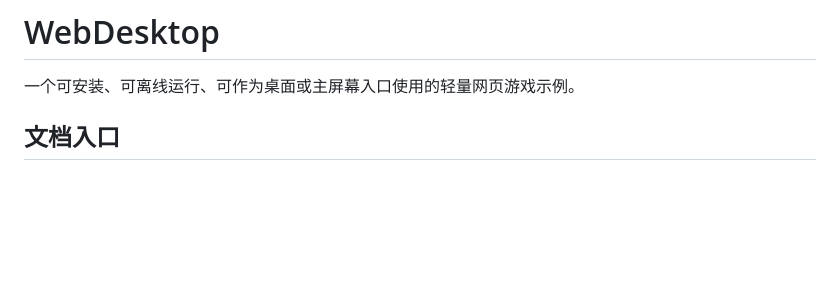
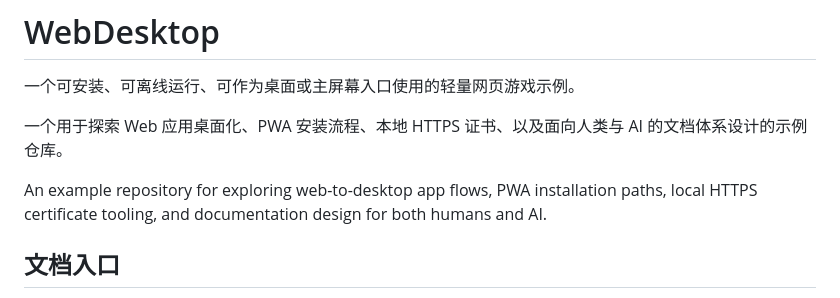
Before and after one commit to gongfurong/WebDesktop, a Markdown page: README.md, the part around the change. Rendered like a GitHub page; blank space fills up the shorter version.

Commit message:
docs: add bilingual repository summary

```diff
--- a/README.md
+++ b/README.md
@@ -1,6 +1,10 @@
 # WebDesktop
 
 一个可安装、可离线运行、可作为桌面或主屏幕入口使用的轻量网页游戏示例。
+
+一个用于探索 Web 应用桌面化、PWA 安装流程、本地 HTTPS 证书、以及面向人类与 AI 的文档体系设计的示例仓库。
+
+An example repository for exploring web-to-desktop app flows, PWA installation paths, local HTTPS certificate tooling, and documentation design for both humans and AI.
 
 ## 文档入口
 
```
